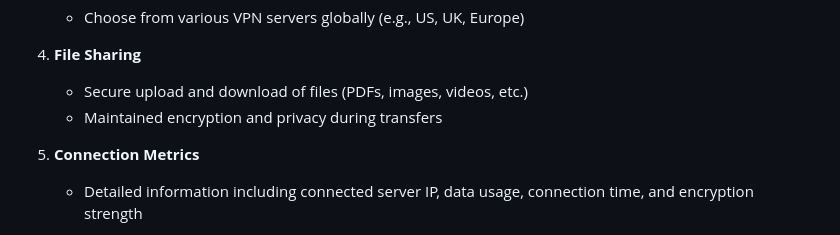
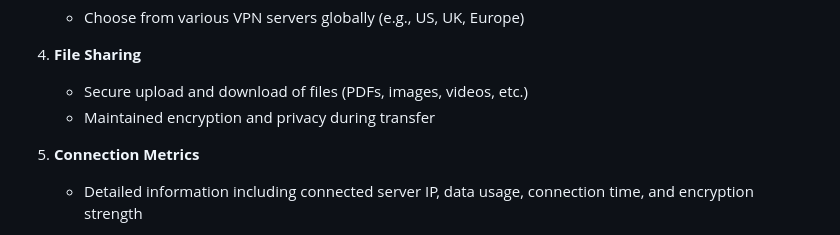
Before and after one commit to techmedaddy/ciphernet, a Markdown page: README.md, the part around the change. Rendered like a GitHub page.

```diff
--- a/README.md
+++ b/README.md
@@ -36,7 +36,7 @@ The platform features an intuitive and sleek HTML/CSS user interface, making VPN
 
 4. **File Sharing**
    - Secure upload and download of files (PDFs, images, videos, etc.)
-   - Maintained encryption and privacy during transfers
+   - Maintained encryption and privacy during transfer
 
 5. **Connection Metrics**
    - Detailed information including connected server IP, data usage, connection time, and encryption strength
```
